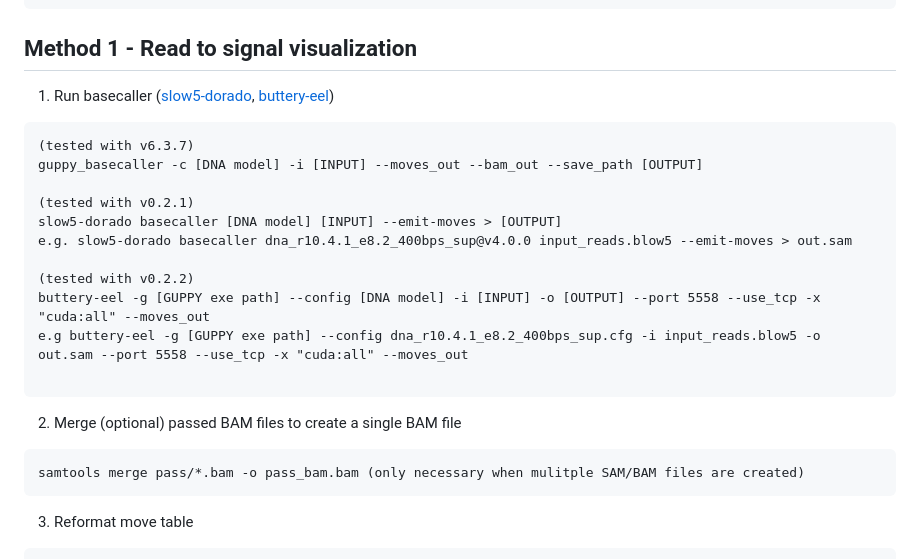
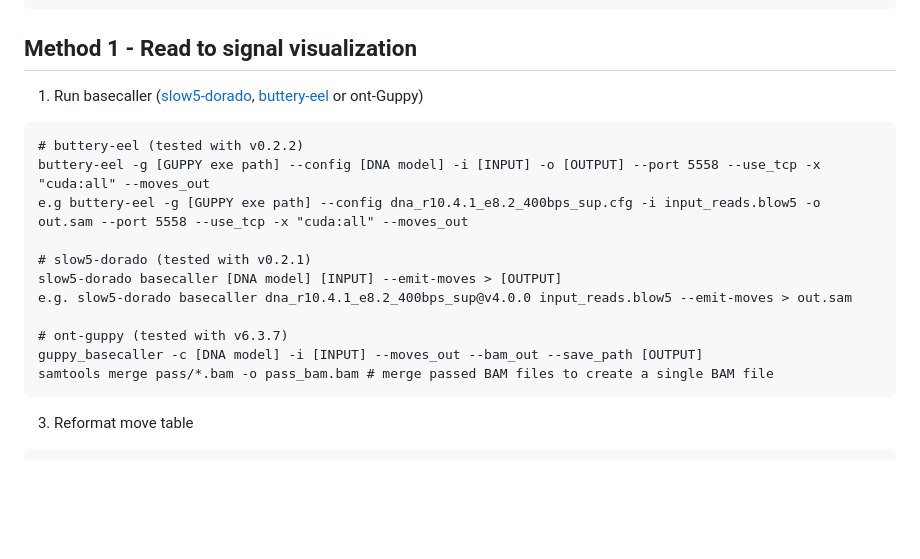
Before and after one commit to hiruna72/squigualiser, a Markdown page: README.md, the part around the change. Drawn GitHub-style; blank space fills up the shorter version.

`````diff
--- a/README.md
+++ b/README.md
@@ -30,25 +30,21 @@ pip install -r requirements.txt
 ````
 
 ## Method 1 - Read to signal visualization
-1. Run basecaller ([slow5-dorado](https://github.com/hiruna72/slow5-dorado), [buttery-eel](https://github.com/Psy-Fer/buttery-eel))
+1. Run basecaller ([slow5-dorado](https://github.com/hiruna72/slow5-dorado), [buttery-eel](https://github.com/Psy-Fer/buttery-eel) or ont-Guppy)
 ```
-(tested with v6.3.7)
-guppy_basecaller -c [DNA model] -i [INPUT] --moves_out --bam_out --save_path [OUTPUT]
+# buttery-eel (tested with v0.2.2)
+buttery-eel -g [GUPPY exe path] --config [DNA model] -i [INPUT] -o [OUTPUT] --port 5558 --use_tcp -x "cuda:all" --moves_out
+e.g buttery-eel -g [GUPPY exe path] --config dna_r10.4.1_e8.2_400bps_sup.cfg -i input_reads.blow5 -o out.sam --port 5558 --use_tcp -x "cuda:all" --moves_out
 
-(tested with v0.2.1)
+# slow5-dorado (tested with v0.2.1)
 slow5-dorado basecaller [DNA model] [INPUT] --emit-moves > [OUTPUT]
 e.g. slow5-dorado basecaller dna_r10.4.1_e8.2_400bps_sup@v4.0.0 input_reads.blow5 --emit-moves > out.sam
 
-(tested with v0.2.2)
-buttery-eel -g [GUPPY exe path] --config [DNA model] -i [INPUT] -o [OUTPUT] --port 5558 --use_tcp -x "cuda:all" --moves_out
-e.g buttery-eel -g [GUPPY exe path] --config dna_r10.4.1_e8.2_400bps_sup.cfg -i input_reads.blow5 -o out.sam --port 5558 --use_tcp -x "cuda:all" --moves_out
-
+# ont-guppy (tested with v6.3.7)
+guppy_basecaller -c [DNA model] -i [INPUT] --moves_out --bam_out --save_path [OUTPUT]
+samtools merge pass/*.bam -o pass_bam.bam # merge passed BAM files to create a single BAM file
 ```
 
-2. Merge (optional) passed BAM files to create a single BAM file
-```
-samtools merge pass/*.bam -o pass_bam.bam (only necessary when mulitple SAM/BAM files are created)
-```
 3. Reformat move table
 ```
 REFORMAT_PAF=reform_output.paf
`````
